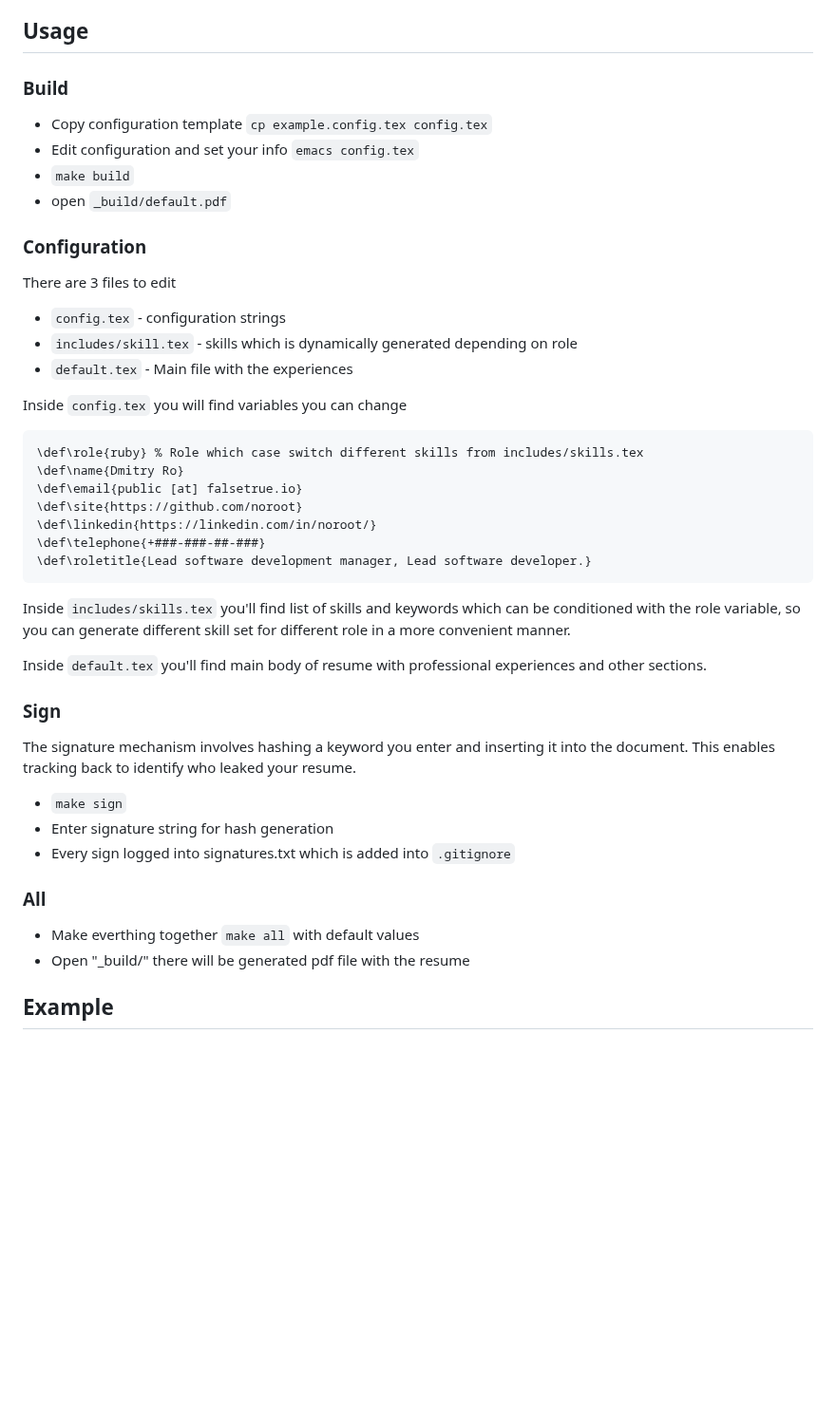
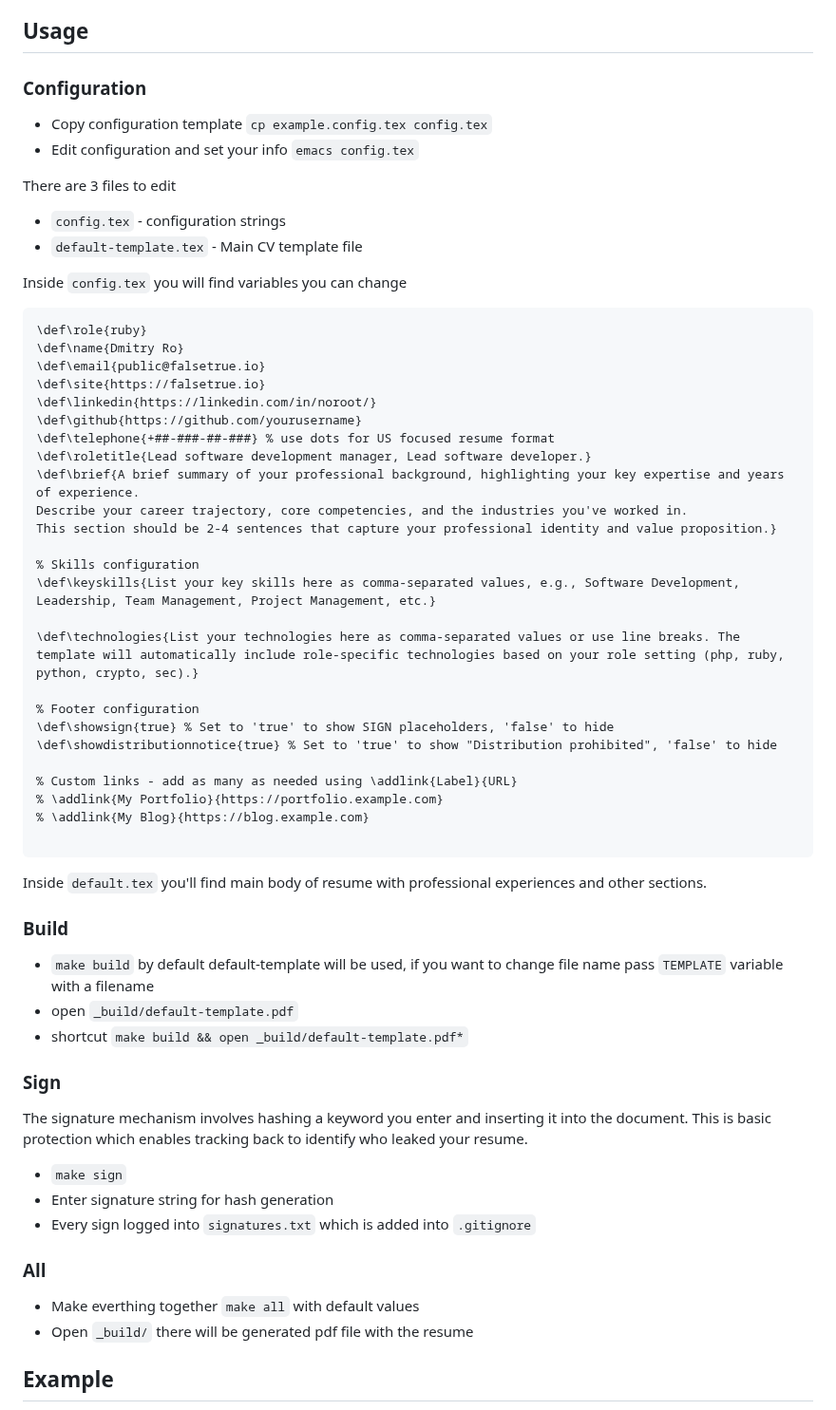
Before and after one commit to noroot/laresume, a Markdown page: README.md, the part around one of its changes. Shown at 95% size. Rendered like a GitHub page; blank space fills up the shorter version.

Commit message:
Update default template, refactoring

````diff
--- a/README.md
+++ b/README.md
@@ -23,45 +27,65 @@ I don't know.
 
 ## Usage
 
-### Build
+### Configuration
+
 * Copy configuration template `cp example.config.tex config.tex`
 * Edit configuration and set your info `emacs config.tex`
-* `make build`
-* open `_build/default.pdf`
-
-### Configuration
 
 There are 3 files to edit
 * `config.tex` - configuration strings
-* `includes/skill.tex` - skills which is dynamically generated depending on role
-* `default.tex` - Main file with the experiences
+* `default-template.tex` - Main CV template file
 
 Inside `config.tex` you will find variables you can change
 
 ``` tex
-\def\role{ruby} % Role which case switch different skills from includes/skills.tex
+\def\role{ruby}
 \def\name{Dmitry Ro}
-\def\email{public [at] falsetrue.io}
-\def\site{https://github.com/noroot}
+\def\email{public@falsetrue.io}
+\def\site{https://falsetrue.io}
 \def\linkedin{https://linkedin.com/in/noroot/}
-\def\telephone{+###-###-##-###}
+\def\github{https://github.com/yourusername}
+\def\telephone{+##-###-##-###} % use dots for US focused resume format
 \def\roletitle{Lead software development manager, Lead software developer.}
+\def\brief{A brief summary of your professional background, highlighting your key expertise and years of experience.
+Describe your career trajectory, core competencies, and the industries you've worked in.
+This section should be 2-4 sentences that capture your professional identity and value proposition.}
+
+% Skills configuration
+\def\keyskills{List your key skills here as comma-separated values, e.g., Software Development, Leadership, Team Management, Project Management, etc.}
+
+\def\technologies{List your technologies here as comma-separated values or use line breaks. The template will automatically include role-specific technologies based on your role setting (php, ruby, python, crypto, sec).}
+
+% Footer configuration
+\def\showsign{true} % Set to 'true' to show SIGN placeholders, 'false' to hide
+\def\showdistributionnotice{true} % Set to 'true' to show "Distribution prohibited", 'false' to hide
+
+% Custom links - add as many as needed using \addlink{Label}{URL}
+% \addlink{My Portfolio}{https://portfolio.example.com}
+% \addlink{My Blog}{https://blog.example.com}
+
 ```
-
-Inside `includes/skills.tex` you'll find list of skills and keywords which can be conditioned with the role variable, so you can generate different skill set for different role in a more convenient manner.
 
 Inside `default.tex` you'll find main body of resume with professional experiences and other sections.
 
+### Build
+
+* `make build` by default default-template will be used, if you want to change file name pass `TEMPLATE` variable with a filename
+* open `_build/default-template.pdf`
+* shortcut `make build && open _build/default-template.pdf*`
+
 ### Sign
-The signature mechanism involves hashing a keyword you enter and inserting it into the document. This enables tracking back to identify who leaked your resume.
+
+The signature mechanism involves hashing a keyword you enter and inserting it into the document.
+This is basic protection which enables tracking back to identify who leaked your resume.
 
 * `make sign`
 * Enter signature string for hash generation
-* Every sign logged into signatures.txt which is added into `.gitignore`
+* Every sign logged into `signatures.txt` which is added into `.gitignore`
 
 ### All
 * Make everthing together `make all` with default values
-* Open "_build/" there will be generated pdf file with the resume
+* Open `_build/` there will be generated pdf file with the resume
 
 ## Example
 
````
Also changed, not shown: other parts of README.md (+6 -2 lines), laresume-logo.png (added), 5 other files.
